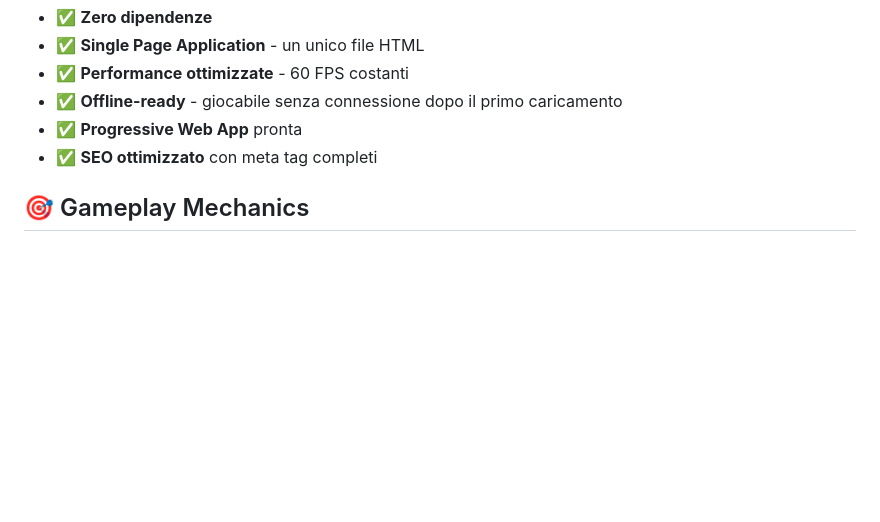
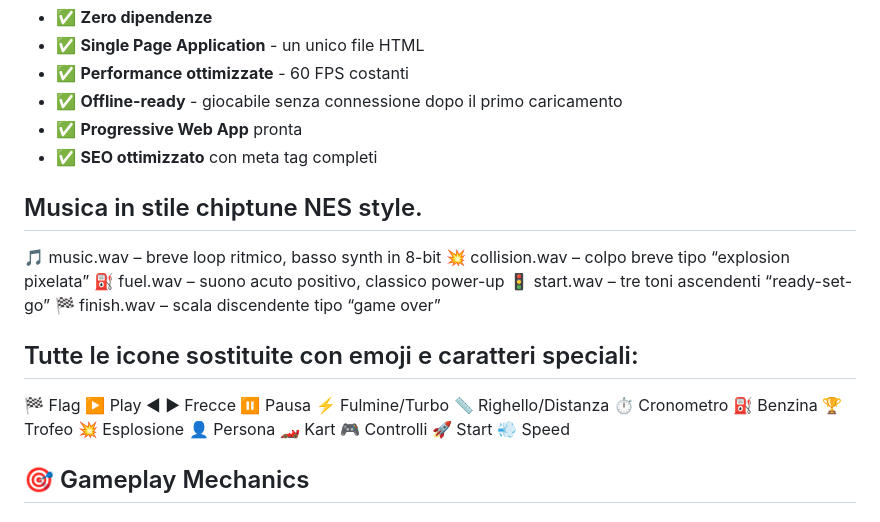
Before and after one commit to Emax83/Go-Kart-Arcade, a Markdown page: README.md, the part around the change. Drawn GitHub-style; blank space fills up the shorter version.

```diff
--- a/README.md
+++ b/README.md
@@ -107,6 +107,30 @@ gokart-arcade/
 - ✅ **Progressive Web App** pronta
 - ✅ **SEO ottimizzato** con meta tag completi
 
+## Musica in stile chiptune NES style.
+🎵 music.wav – breve loop ritmico, basso synth in 8-bit
+💥 collision.wav – colpo breve tipo “explosion pixelata”
+⛽ fuel.wav – suono acuto positivo, classico power-up
+🚦 start.wav – tre toni ascendenti “ready-set-go”
+🏁 finish.wav – scala discendente tipo “game over”
+
+## Tutte le icone sostituite con emoji e caratteri speciali:
+🏁 Flag
+▶️ Play
+◄ ► Frecce
+⏸️ Pausa
+⚡ Fulmine/Turbo
+📏 Righello/Distanza
+⏱️ Cronometro
+⛽ Benzina
+🏆 Trofeo
+💥 Esplosione
+👤 Persona
+🏎️ Kart
+🎮 Controlli
+🚀 Start
+💨 Speed
+
 ## 🎯 Gameplay Mechanics
 
 ### Sistema Carburante
```
